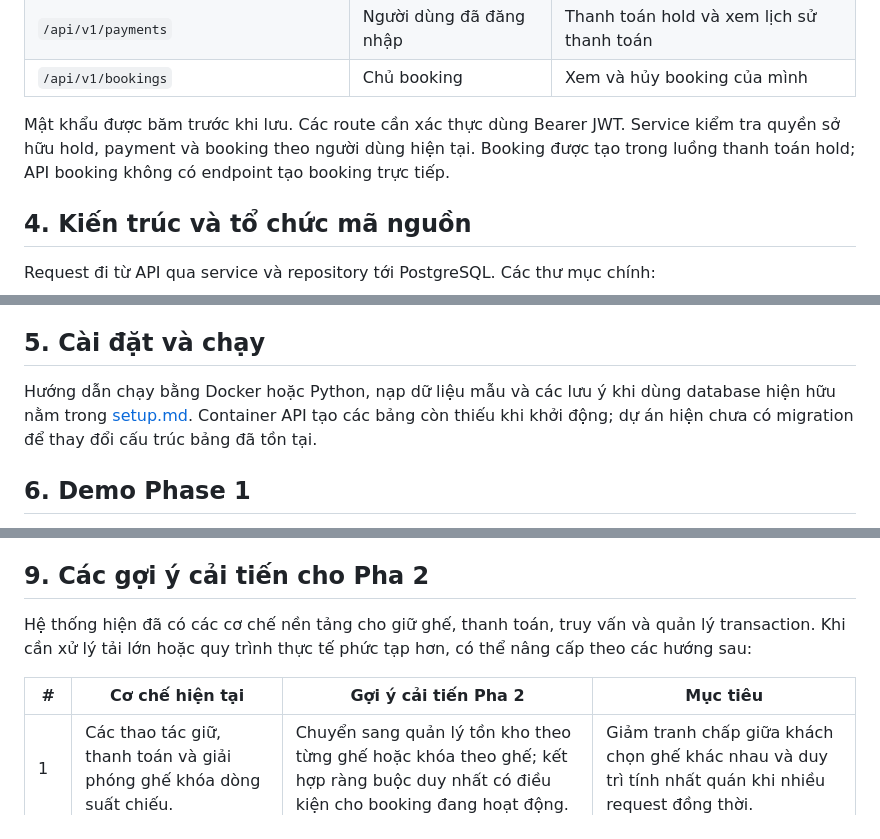
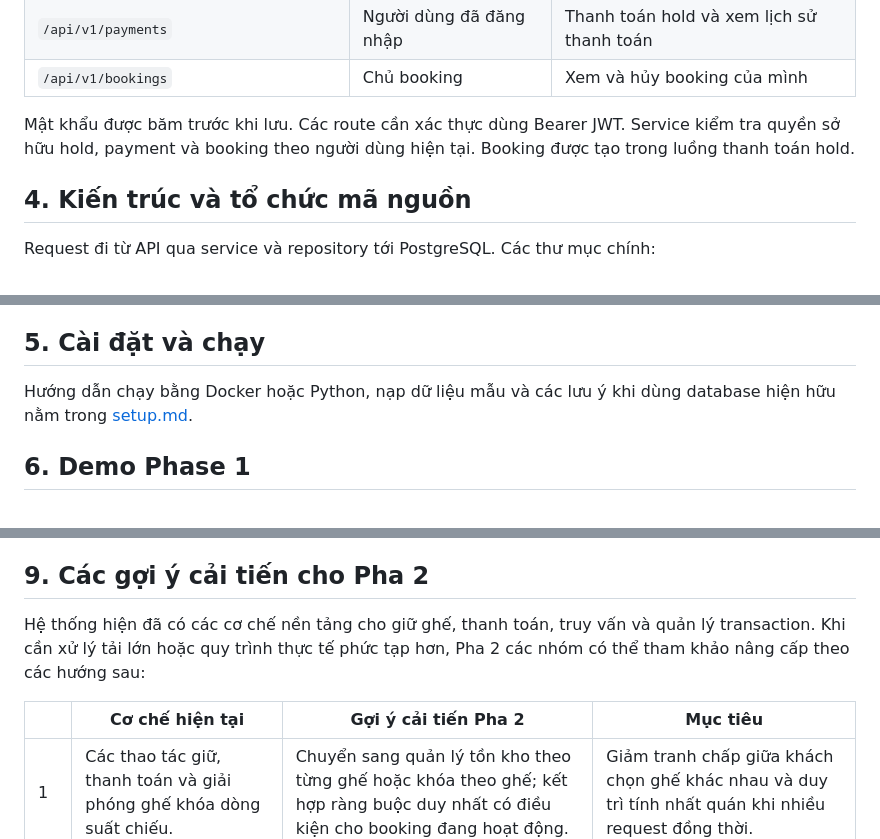
Before and after one commit to tuanduy010806/Cinema-Booking, a Markdown page: README.md, 3 parts joined by grey strips. Drawn GitHub-style.

```diff
--- a/README.md
+++ b/README.md
@@ -47,7 +47,7 @@ API sử dụng REST và JSON. Khi ứng dụng chạy, tài liệu tương tác
 | `/api/v1/payments` | Người dùng đã đăng nhập | Thanh toán hold và xem lịch sử thanh toán |
 | `/api/v1/bookings` | Chủ booking | Xem và hủy booking của mình |
 
-Mật khẩu được băm trước khi lưu. Các route cần xác thực dùng Bearer JWT. Service kiểm tra quyền sở hữu hold, payment và booking theo người dùng hiện tại. Booking được tạo trong luồng thanh toán hold; API booking không có endpoint tạo booking trực tiếp.
+Mật khẩu được băm trước khi lưu. Các route cần xác thực dùng Bearer JWT. Service kiểm tra quyền sở hữu hold, payment và booking theo người dùng hiện tại. Booking được tạo trong luồng thanh toán hold.
 
 ## 4. Kiến trúc và tổ chức mã nguồn
 
@@ -75,7 +75,7 @@ Công nghệ chính: **FastAPI, SQLAlchemy async, PostgreSQL, Pydantic, JWT, Doc
 
 ## 5. Cài đặt và chạy
 
-Hướng dẫn chạy bằng Docker hoặc Python, nạp dữ liệu mẫu và các lưu ý khi dùng database hiện hữu nằm trong [setup.md](docs/setup.md). Container API tạo các bảng còn thiếu khi khởi động; dự án hiện chưa có migration để thay đổi cấu trúc bảng đã tồn tại.
+Hướng dẫn chạy bằng Docker hoặc Python, nạp dữ liệu mẫu và các lưu ý khi dùng database hiện hữu nằm trong [setup.md](docs/setup.md).
 
 ## 6. Demo Phase 1
 
@@ -111,9 +111,9 @@ Các số liệu dưới đây là kết quả đo cũ, trước khi luồng gi
 
 ## 9. Các gợi ý cải tiến cho Pha 2
 
-Hệ thống hiện đã có các cơ chế nền tảng cho giữ ghế, thanh toán, truy vấn và quản lý transaction. Khi cần xử lý tải lớn hoặc quy trình thực tế phức tạp hơn, có thể nâng cấp theo các hướng sau:
+Hệ thống hiện đã có các cơ chế nền tảng cho giữ ghế, thanh toán, truy vấn và quản lý transaction. Khi cần xử lý tải lớn hoặc quy trình thực tế phức tạp hơn, Pha 2 các nhóm có thể tham khảo nâng cấp theo các hướng sau:
 
-| # | Cơ chế hiện tại | Gợi ý cải tiến Pha 2 | Mục tiêu |
+|  | Cơ chế hiện tại | Gợi ý cải tiến Pha 2 | Mục tiêu |
 | --- | --- | --- | --- |
 | 1 | Các thao tác giữ, thanh toán và giải phóng ghế khóa dòng suất chiếu. | Chuyển sang quản lý tồn kho theo từng ghế hoặc khóa theo ghế; kết hợp ràng buộc duy nhất có điều kiện cho booking đang hoạt động. | Giảm tranh chấp giữa khách chọn ghế khác nhau và duy trì tính nhất quán khi nhiều request đồng thời. |
 | 2 | Thanh toán gửi lại cho cùng một hold có thể trả về kết quả đã tạo. | Mở rộng idempotency key cho toàn bộ thao tác tạo hold và thanh toán, lưu trạng thái yêu cầu với ràng buộc duy nhất. | Chịu được retry do timeout hoặc mất kết nối mà không tạo giao dịch lặp. |
```
